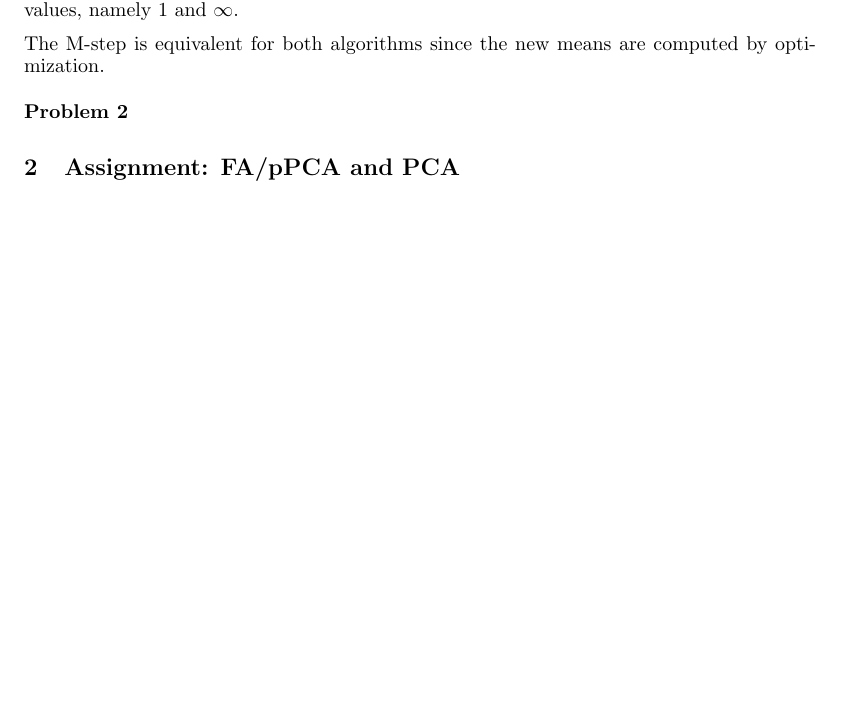
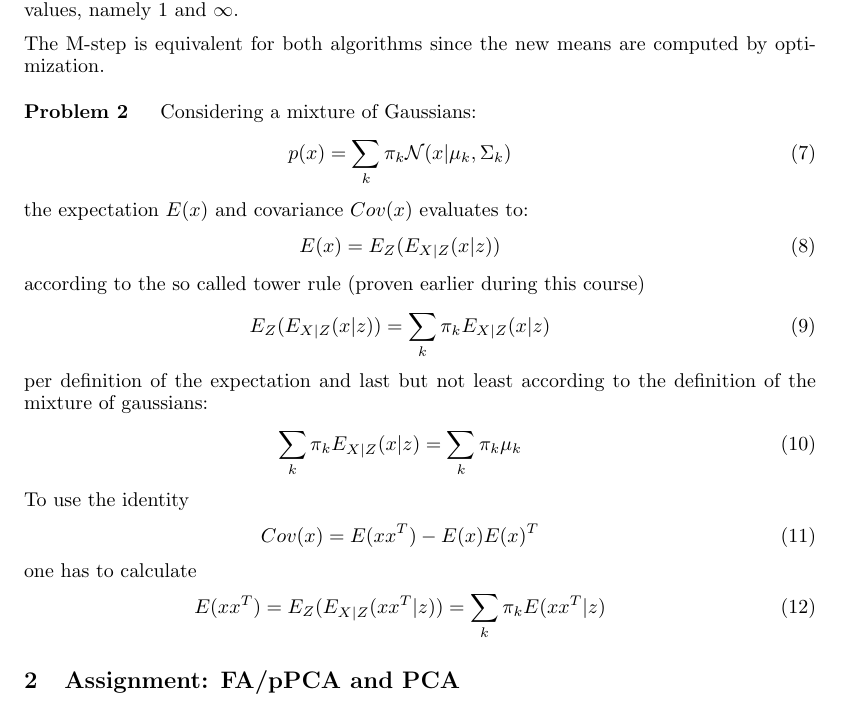
Before and after one commit to leidigl/ml13, a LaTeX document (ex12/ml12.tex): part of page 2 of 2, cut so that both start at the same text, the shorter picture padded with empty space. Compiled offline with pdfLaTeX.

Commit message:
ex12/2 partly solved

```diff
--- a/ex12/ml12.tex
+++ b/ex12/ml12.tex
@@ -73,7 +73,30 @@ The M-step is equivalent for both algorithms since the new means are computed by
 
 \paragraph*{Problem 2}
 $\;$
-
+Considering a mixture of Gaussians:
+\begin{eqnarray}
+p(x) = \sum_k \pi_k \mathcal{N}(x|\mu_k,\Sigma_k)
+\end{eqnarray}
+the expectation $E(x)$ and covariance $Cov(x)$ evaluates to:
+\begin{eqnarray}
+E(x) = E_Z(E_{X|Z}(x|z))
+\end{eqnarray}
+according to the so called tower rule (proven earlier during this course)
+\begin{eqnarray}
+E_Z(E_{X|Z}(x|z)) = \sum_k \pi_kE_{X|Z}(x|z)
+\end{eqnarray}
+per definition of the expectation and last but not least according to the definition of the mixture of gaussians:
+\begin{eqnarray}
+\sum_k \pi_kE_{X|Z}(x|z) = \sum_k \pi_k\mu_k
+\end{eqnarray}
+To use the identity
+\begin{eqnarray}
+Cov(x) = E(xx^T) - E(x)E(x)^T
+\end{eqnarray}
+one has to calculate
+\begin{eqnarray}
+E(xx^T) = E_Z(E_{X|Z}(xx^T|z)) = \sum_k \pi_k E(xx^T|z)
+\end{eqnarray}
 
 
 \section{Assignment: FA/pPCA and PCA}
```
